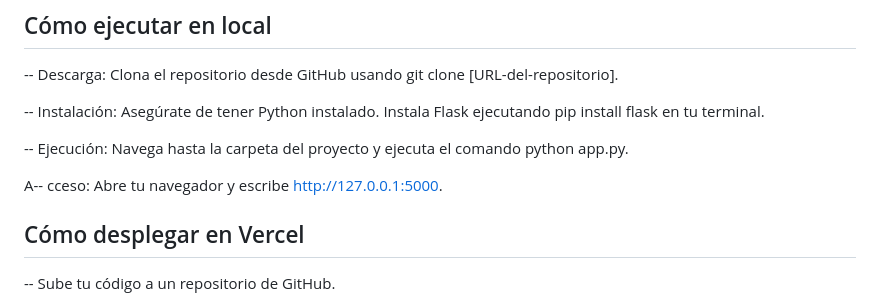
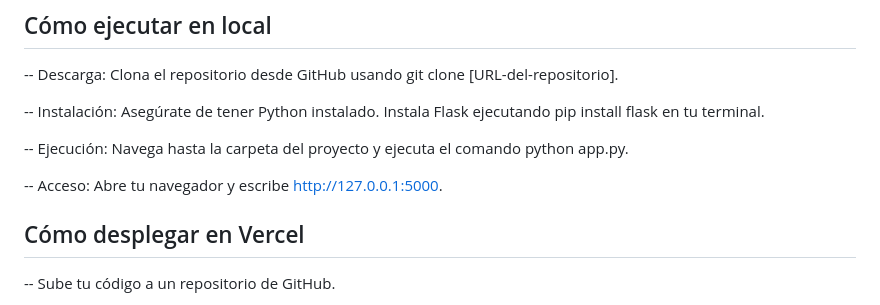
Before and after one commit to NEPIGENEROSA/Bootcamp-project, a Markdown page: README.md, the part around the change. Rendered like a GitHub page.

Commit message:
Fix typo in access instructions

```diff
--- a/README.md
+++ b/README.md
@@ -53,7 +53,7 @@ El proyecto consiste en una aplicación web de lista de tareas (To-Do List) avan
 
 -- Ejecución: Navega hasta la carpeta del proyecto y ejecuta el comando python app.py.
 
-A-- cceso: Abre tu navegador y escribe http://127.0.0.1:5000.
+-- Acceso: Abre tu navegador y escribe http://127.0.0.1:5000.
 
 ## Cómo desplegar en Vercel
 -- Sube tu código a un repositorio de GitHub.
```
